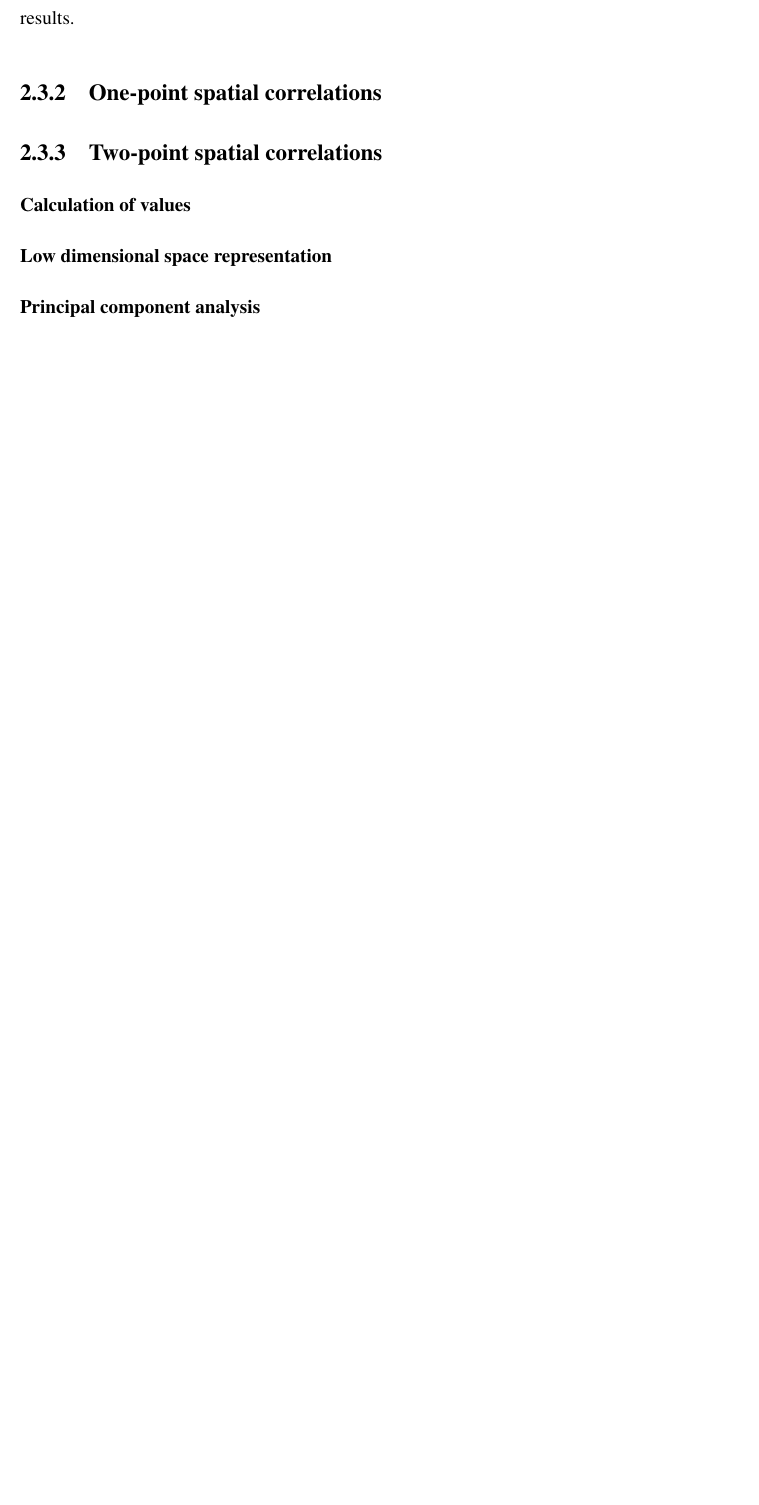
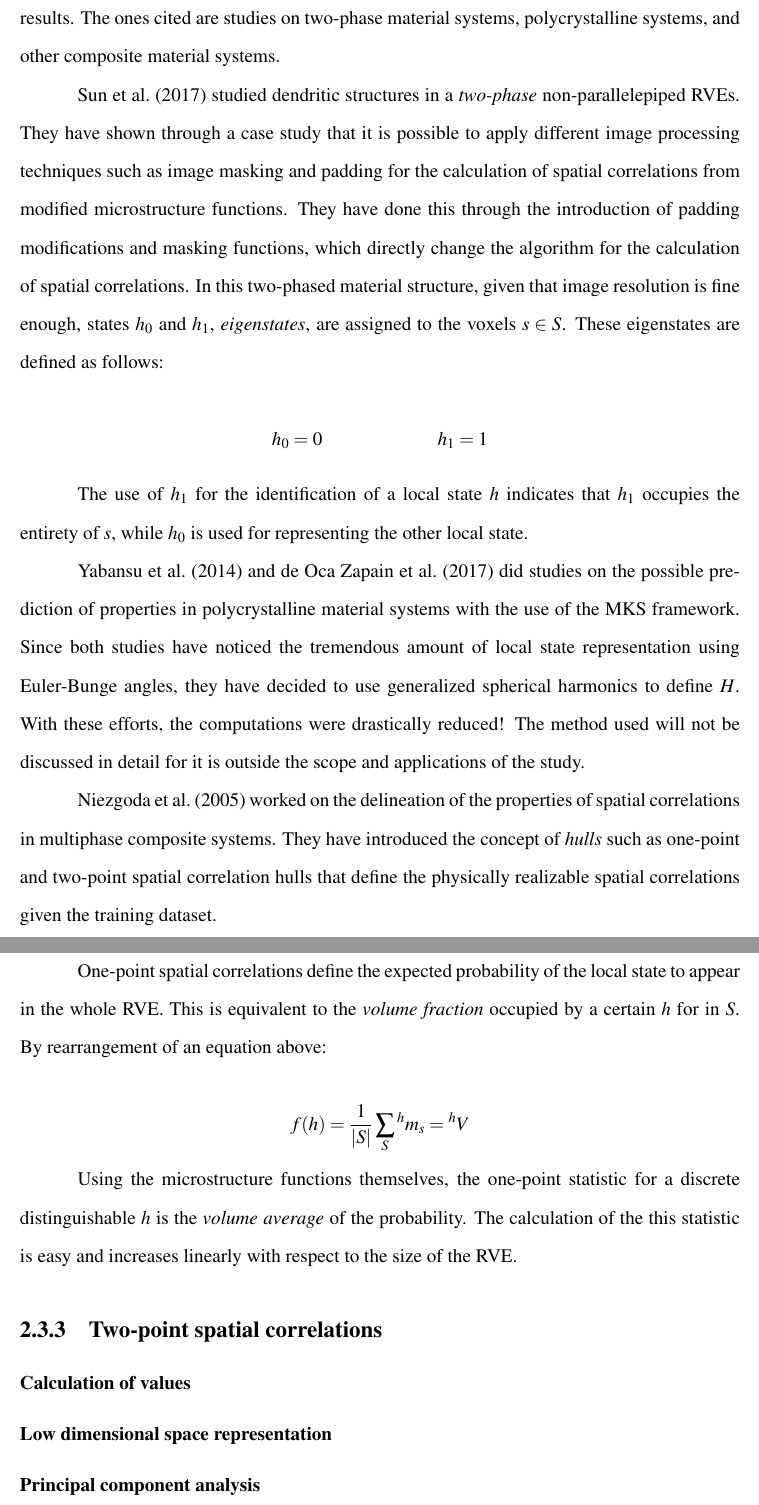
Before and after one commit to bldamalla/research-3-manuscript, a LaTeX document (main.tex, which reads rrl.tex): part of page 18 of 25 before the commit and two parts of pages 18 and 19 of 27 after it, the two joined at a grey line, cut at the place of the change, the shorter picture padded with empty space. Compiled offline with pdfLaTeX.

Commit message:
Add this pdf

```diff
--- a/rrl.tex
+++ b/rrl.tex
@@ -166,8 +166,42 @@ Examples of these operations include calculation of spatial statisitics (\textit
 In each of these studies, there appears to be a different method for defining $h_i$, and hence $H$, depending on the properties being studied in materials.
 
 Studies conducted by \citeA{yabansu14}, \citeA{delin}, \citeA{bunge}, and \citeA{sun17} have used different methods in defining the local state space depending on which definition will yield more \emph{computationally efficient} results.
+The ones cited are studies on two-phase material systems, polycrystalline systems, and other composite material systems.
+
+\citeA{sun17} studied dendritic structures in a \emph{two-phase} non-parallelepiped RVEs.
+They have shown through a case study that it is possible to apply different image processing techniques such as image masking and padding for the calculation of spatial correlations from modified microstructure functions.
+They have done this through the introduction of padding modifications and masking functions, which directly change the algorithm for the calculation of spatial correlations.
+In this two-phased material structure, given that image resolution is fine enough, states $h_0$ and $h_1$, \emph{eigenstates}, are assigned to the voxels $s \in S$.
+These eigenstates are defined as follows:
+
+\[
+  h_0 = 0 \hspace{1in}
+  h_1 = 1
+\]
+
+The use of $h_1$ for the identification of a local state $h$ indicates that $h_1$ occupies the entirety of $s$, while $h_0$ is used for representing the other local state.
+
+\citeA{yabansu14} and \citeA{bunge} did studies on the possible prediction of properties in polycrystalline material systems with the use of the MKS framework.
+Since both studies have noticed the tremendous amount of local state representation using Euler-Bunge angles, they have decided to use generalized spherical harmonics to define $H$.
+With these efforts, the computations were drastically reduced!
+The method used will not be discussed in detail for it is outside the scope and applications of the study.
+
+\citeA{delin} worked on the delineation of the properties of spatial correlations in multiphase composite systems.
+They have introduced the concept of \emph{hulls} such as one-point and two-point spatial correlation hulls that define the physically realizable spatial correlations given the training dataset.
 
 \subsection{One-point spatial correlations}
+
+One-point spatial correlations define the expected probability of the local state to appear in the whole RVE.
+This is equivalent to the \emph{volume fraction} occupied by a certain $h$ for in $S$.
+By rearrangement of an equation above:
+
+\[
+  f(h) = \dfrac{1}{\lvert S\rvert} \sum_{S} {^hm_s} = {^hV}
+\]
+
+Using the microstructure functions themselves, the one-point statistic for a discrete distinguishable $h$ is the \emph{volume average} of the probability.
+The calculation of the this statistic is easy and increases linearly with respect to the size of the RVE.
+
 \subsection{Two-point spatial correlations}
 \subsubsection{Calculation of values}
 \subsubsection{Low dimensional space representation}
```
Also changed, not shown: rrl.tex (4 more changed lines).
